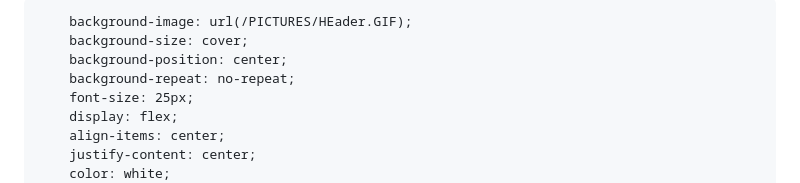
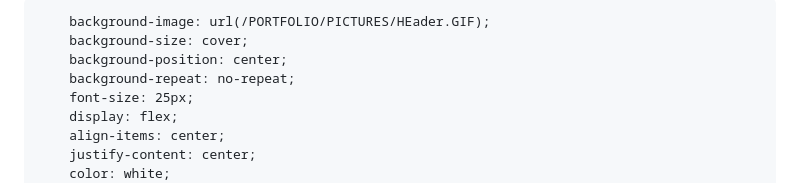
Before and after one commit to LorinDavid/WS101-LORIN, a Markdown page: README.md, the part around the change. GitHub-like rendering.

```diff
--- a/README.md
+++ b/README.md
@@ -13,7 +13,7 @@
         width: 100%;
         height: 200px;
 
-        background-image: url(/PICTURES/HEader.GIF);
+        background-image: url(/PORTFOLIO/PICTURES/HEader.GIF);
         background-size: cover;
         background-position: center;
         background-repeat: no-repeat;
```
